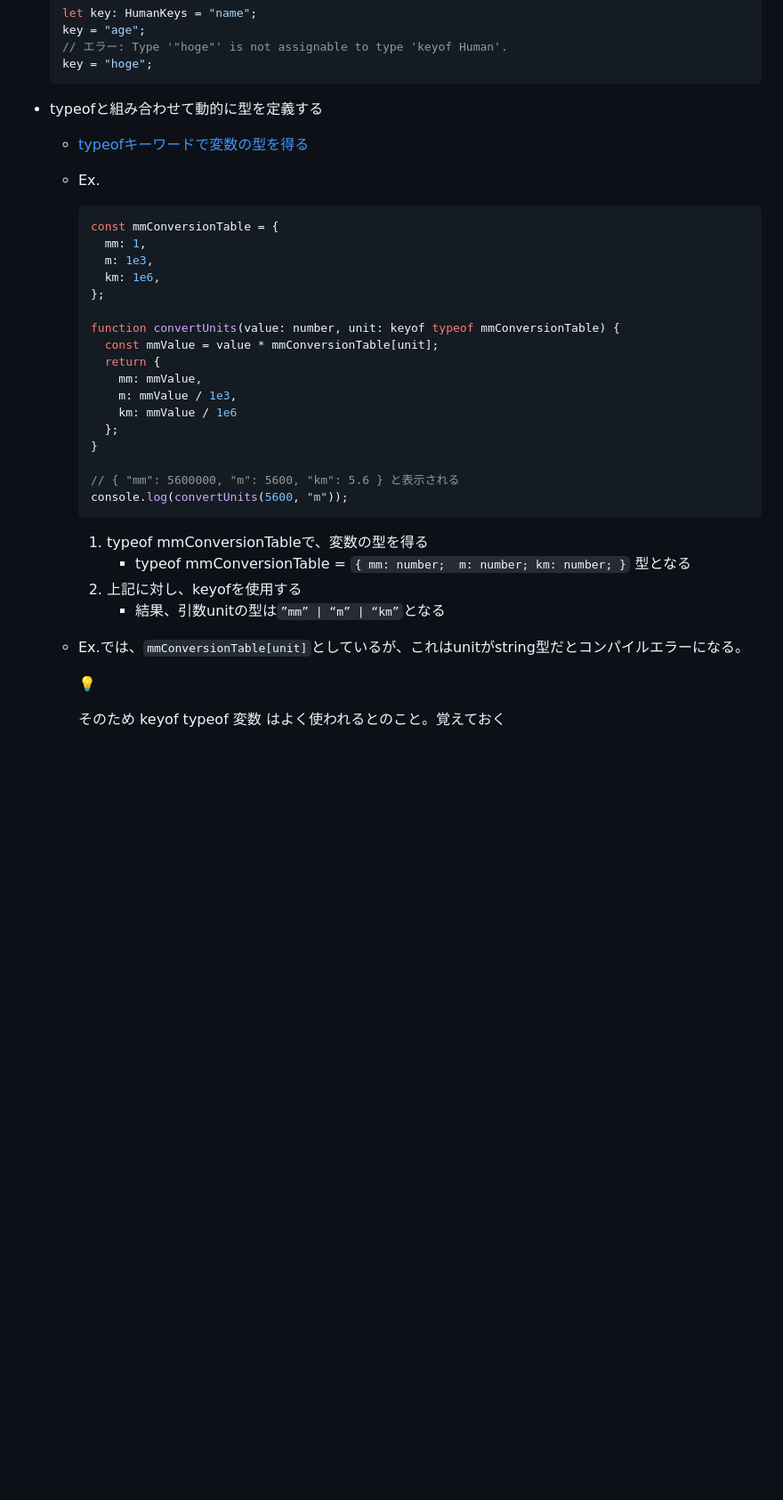
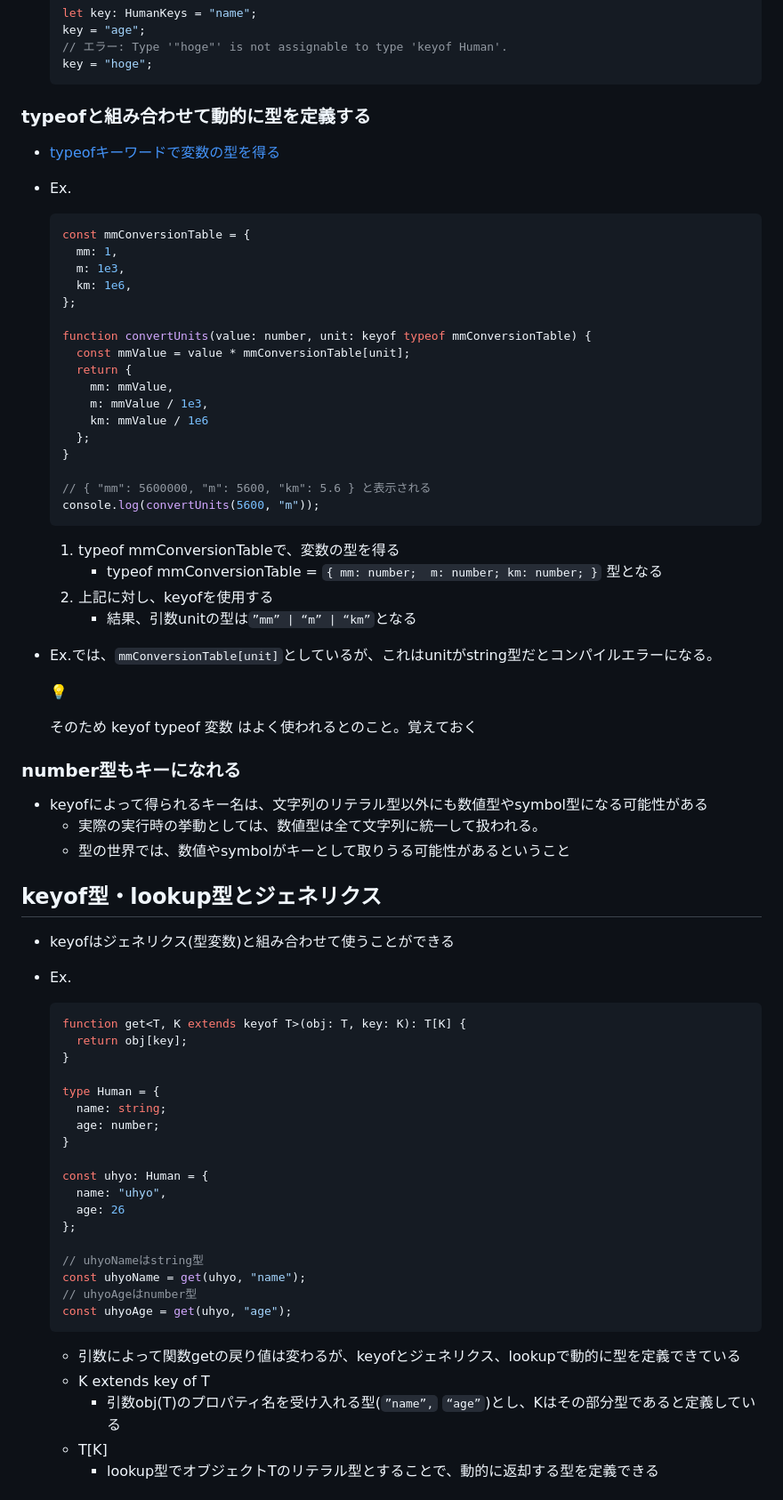
Before and after one commit to Ryutaro-horiuchi/self-development, a Markdown page: typescript/プロを目指す人のためのTypeScript入門 安全なコードの書き方から高度な型の使い方まで (Software Design plus)/第6章 ユニオン型とインターセクション型.md, the part around the change printed below. Shown: that part at 89% size. Drawn GitHub-style; blank space fills up the shorter version.

Commit message:
プロを目指す人のためのTypeScript入門 17日目

````diff
--- a/typescript/プロを目指す人のためのTypeScript入門 安全なコードの書き方から高度な型の使い方まで (Software Design plus)/第6章 ユニオン型とインターセクション型.md
+++ b/typescript/プロを目指す人のためのTypeScript入門 安全なコードの書き方から高度な型の使い方まで (Software Design plus)/第6章 ユニオン型とインターセクション型.md
@@ -292,39 +292,80 @@ function numberWithSign(num: number, type: SignType | "none") {
     key = "hoge";
     ```
 
-- typeofと組み合わせて動的に型を定義する
-    - [typeofキーワードで変数の型を得る](https://www.notion.so/typeof-2a193db0555480f29494e994888fc23b?pvs=21)
-    - Ex.
+### typeofと組み合わせて動的に型を定義する
 
-        ```tsx
-        const mmConversionTable = {
-          mm: 1,
-          m: 1e3,
-          km: 1e6,
-        };
+- [typeofキーワードで変数の型を得る](https://www.notion.so/typeof-2a193db0555480f29494e994888fc23b?pvs=21)
+- Ex.
 
-        function convertUnits(value: number, unit: keyof typeof mmConversionTable) {
-          const mmValue = value * mmConversionTable[unit];
-          return {
-            mm: mmValue,
-            m: mmValue / 1e3,
-            km: mmValue / 1e6
-          };
-        }
+    ```tsx
+    const mmConversionTable = {
+      mm: 1,
+      m: 1e3,
+      km: 1e6,
+    };
 
-        // { "mm": 5600000, "m": 5600, "km": 5.6 } と表示される
-        console.log(convertUnits(5600, "m"));
-        ```
+    function convertUnits(value: number, unit: keyof typeof mmConversionTable) {
+      const mmValue = value * mmConversionTable[unit];
+      return {
+        mm: mmValue,
+        m: mmValue / 1e3,
+        km: mmValue / 1e6
+      };
+    }
 
-        1. typeof mmConversionTableで、変数の型を得る
-            - typeof mmConversionTable = `{ mm: number;  m: number; km: number; }` 型となる
-        2. 上記に対し、keyofを使用する
-            - 結果、引数unitの型は`”mm” | “m” | “km”`となる
-    - Ex.では、`mmConversionTable[unit]`としているが、これはunitがstring型だとコンパイルエラーになる。
+    // { "mm": 5600000, "m": 5600, "km": 5.6 } と表示される
+    console.log(convertUnits(5600, "m"));
+    ```
 
-        <aside>
-        💡
+    1. typeof mmConversionTableで、変数の型を得る
+        - typeof mmConversionTable = `{ mm: number;  m: number; km: number; }` 型となる
+    2. 上記に対し、keyofを使用する
+        - 結果、引数unitの型は`”mm” | “m” | “km”`となる
+- Ex.では、`mmConversionTable[unit]`としているが、これはunitがstring型だとコンパイルエラーになる。
 
-        そのため keyof typeof 変数 はよく使われるとのこと。覚えておく
+    <aside>
+    💡
 
-        </aside>
+    そのため keyof typeof 変数 はよく使われるとのこと。覚えておく
+
+    </aside>
+
+
+### number型もキーになれる
+
+- keyofによって得られるキー名は、文字列のリテラル型以外にも数値型やsymbol型になる可能性がある
+    - 実際の実行時の挙動としては、数値型は全て文字列に統一して扱われる。
+    - 型の世界では、数値やsymbolがキーとして取りうる可能性があるということ
+
+## keyof型・lookup型とジェネリクス
+
+- keyofはジェネリクス(型変数)と組み合わせて使うことができる
+- Ex.
+
+    ```tsx
+    function get<T, K extends keyof T>(obj: T, key: K): T[K] {
+      return obj[key];
+    }
+
+    type Human = {
+      name: string;
+      age: number;
+    }
+
+    const uhyo: Human = {
+      name: "uhyo",
+      age: 26
+    };
+
+    // uhyoNameはstring型
+    const uhyoName = get(uhyo, "name");
+    // uhyoAgeはnumber型
+    const uhyoAge = get(uhyo, "age");
+    ```
+
+    - 引数によって関数getの戻り値は変わるが、keyofとジェネリクス、lookupで動的に型を定義できている
+    - K extends key of T
+        - 引数obj(T)のプロパティ名を受け入れる型(`”name”,` `“age”`)とし、Kはその部分型であると定義している
+    - T[K]
+        - lookup型でオブジェクトTのリテラル型とすることで、動的に返却する型を定義できる
+
````
Also changed, not shown: other parts of typescript/プロを目指す人のためのTypeScript入門 安全なコードの書き方から高度な型の使い方まで (Software Design plus)/第6章 ユニオン型とインターセクション型.md (+22 -0 lines).
